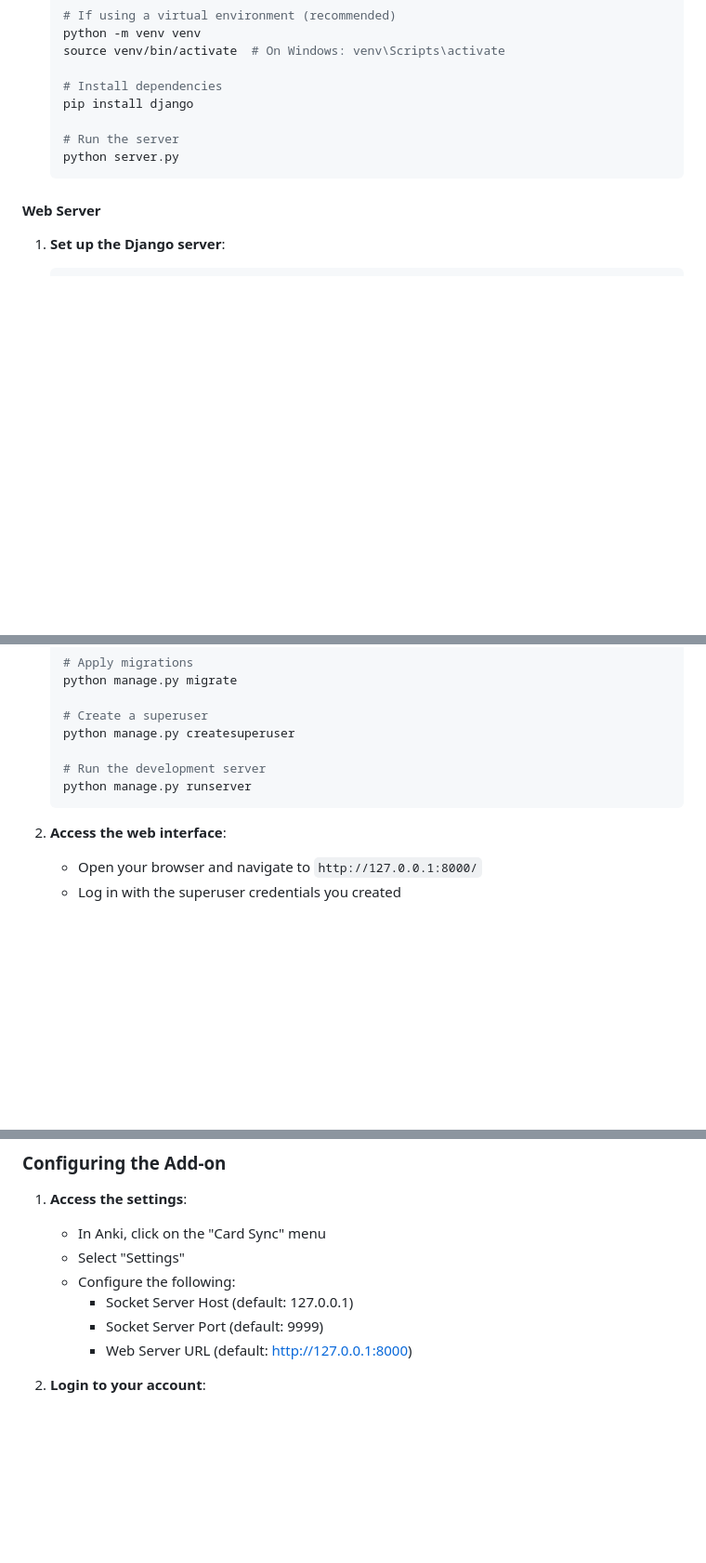
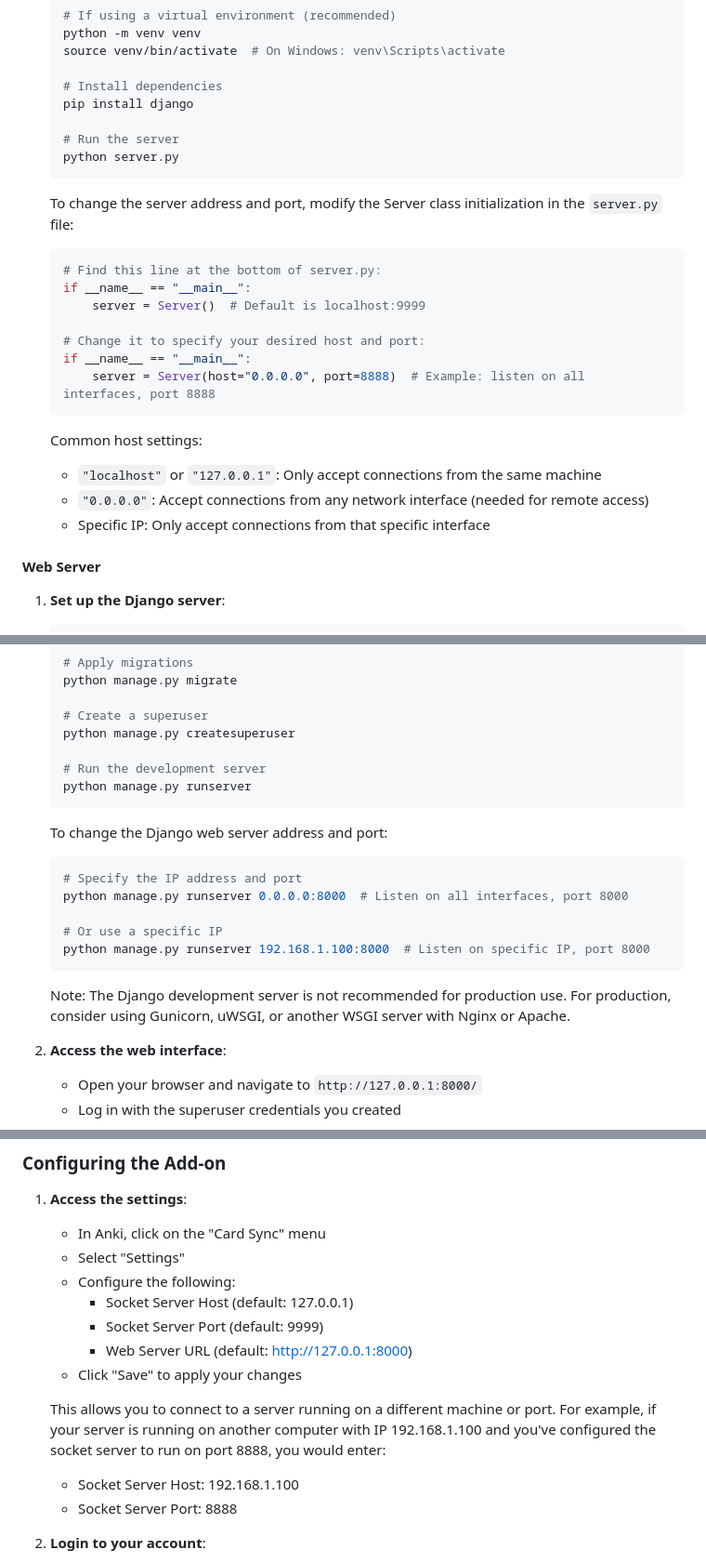
Before and after one commit to alephandro/AnkiConjoined, a Markdown page: README.md, 3 parts joined by grey strips. Shown: that part at 93% size. Drawn GitHub-style; blank space fills up the shorter version.

````diff
--- a/README.md
+++ b/README.md
@@ -69,6 +69,23 @@ The project consists of three main components:
    python server.py
    ```
 
+   To change the server address and port, modify the Server class initialization in the `server.py` file:
+
+   ```python
+   # Find this line at the bottom of server.py:
+   if __name__ == "__main__":
+       server = Server()  # Default is localhost:9999
+
+   # Change it to specify your desired host and port:
+   if __name__ == "__main__":
+       server = Server(host="0.0.0.0", port=8888)  # Example: listen on all interfaces, port 8888
+   ```
+
+   Common host settings:
+   - `"localhost"` or `"127.0.0.1"`: Only accept connections from the same machine
+   - `"0.0.0.0"`: Accept connections from any network interface (needed for remote access)
+   - Specific IP: Only accept connections from that specific interface
+
 #### Web Server
 
 1. **Set up the Django server**:
@@ -93,6 +110,17 @@ The project consists of three main components:
    python manage.py runserver
    ```
 
+   To change the Django web server address and port:
+   ```bash
+   # Specify the IP address and port
+   python manage.py runserver 0.0.0.0:8000  # Listen on all interfaces, port 8000
+
+   # Or use a specific IP
+   python manage.py runserver 192.168.1.100:8000  # Listen on specific IP, port 8000
+   ```
+
+   Note: The Django development server is not recommended for production use. For production, consider using Gunicorn, uWSGI, or another WSGI server with Nginx or Apache.
+
 2. **Access the web interface**:
    - Open your browser and navigate to `http://127.0.0.1:8000/`
    - Log in with the superuser credentials you created
@@ -108,6 +136,11 @@ The project consists of three main components:
      - Socket Server Host (default: 127.0.0.1)
      - Socket Server Port (default: 9999)
      - Web Server URL (default: http://127.0.0.1:8000)
+   - Click "Save" to apply your changes
+
+   This allows you to connect to a server running on a different machine or port. For example, if your server is running on another computer with IP 192.168.1.100 and you've configured the socket server to run on port 8888, you would enter:
+   - Socket Server Host: 192.168.1.100
+   - Socket Server Port: 8888
 
 2. **Login to your account**:
    - In Anki, click on the "Card Sync" menu
````
